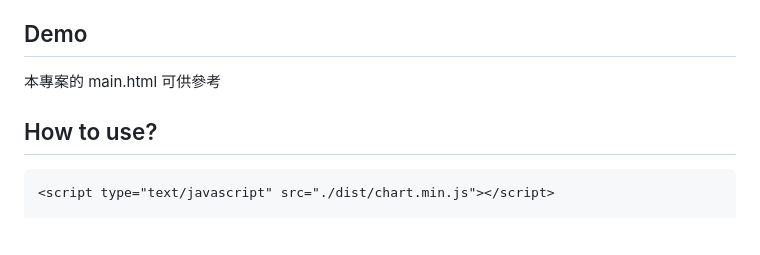
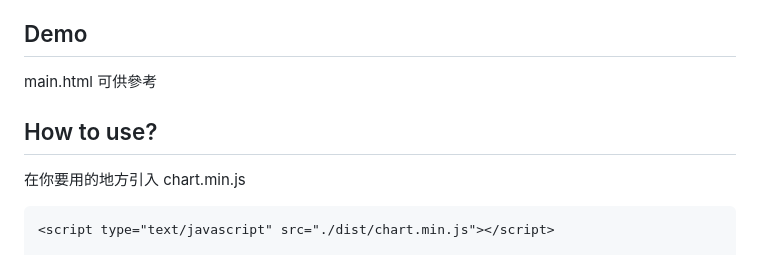
Before and after one commit to jaylee840831/Customized-Echarts, a Markdown page: README.md, the part around the change. Rendered like a GitHub page; blank space fills up the shorter version.

````diff
--- a/README.md
+++ b/README.md
@@ -17,10 +17,10 @@ chart module 可以運用在 HTML 或是前端框架畫出圓餅圖(Pie Chart)
 
 ## Demo
 
-本專案的 main.html 可供參考
+main.html 可供參考
 
 ## How to use?
-
+在你要用的地方引入 chart.min.js
 ```
 <script type="text/javascript" src="./dist/chart.min.js"></script>
 
````
